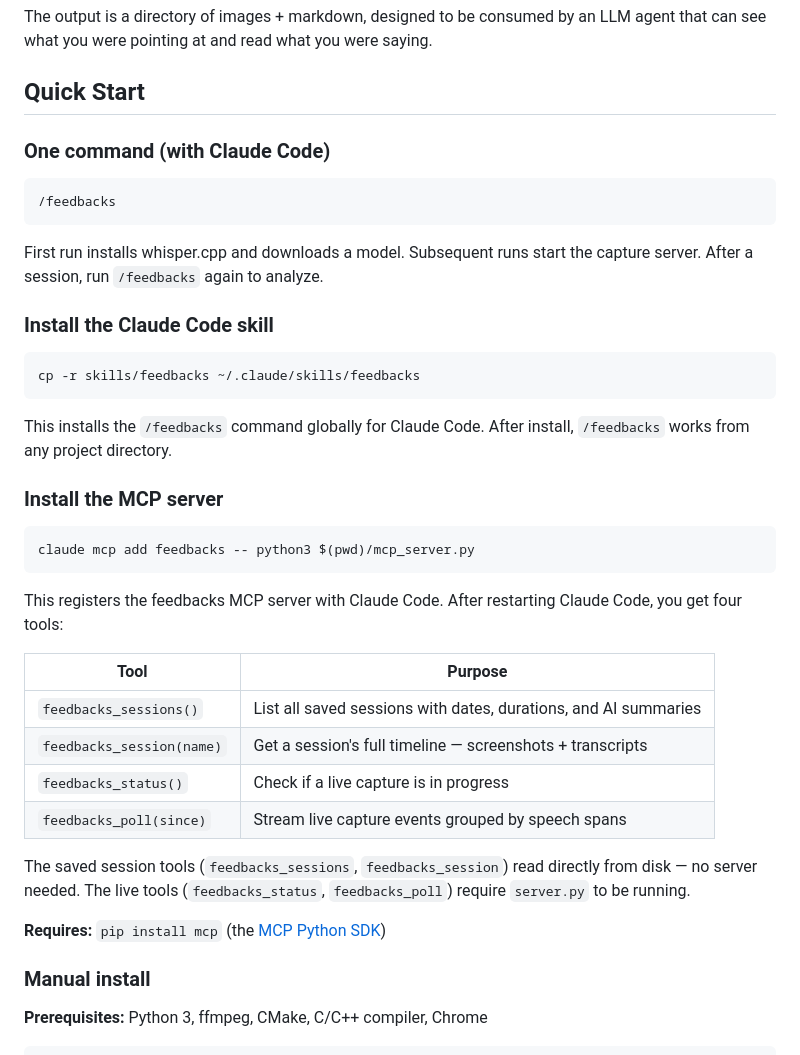
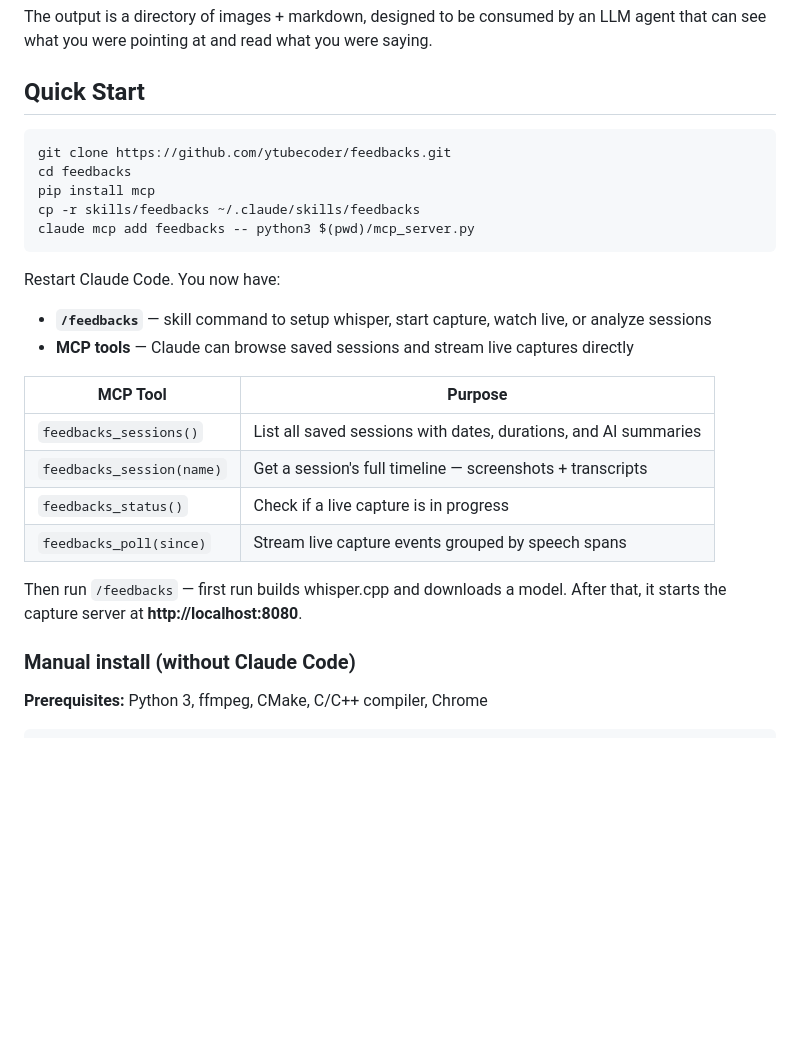
Before and after one commit to ytubecoder/feedbacks, a Markdown page: README.md, the part around the change. Drawn GitHub-style; blank space fills up the shorter version.

Commit message:
docs: consolidate quick start into single install block
Co-Authored-By: Claude Opus 4.6 (1M context) <noreply@anthropic.com>

````diff
--- a/README.md
+++ b/README.md
@@ -23,42 +23,29 @@ The output is a directory of images + markdown, designed to be consumed by an LL
 
 ## Quick Start
 
-### One command (with Claude Code)
-
-```
-/feedbacks
-```
-
-First run installs whisper.cpp and downloads a model. Subsequent runs start the capture server. After a session, run `/feedbacks` again to analyze.
-
-### Install the Claude Code skill
-
 ```bash
+git clone https://github.com/ytubecoder/feedbacks.git
+cd feedbacks
+pip install mcp
 cp -r skills/feedbacks ~/.claude/skills/feedbacks
-```
-
-This installs the `/feedbacks` command globally for Claude Code. After install, `/feedbacks` works from any project directory.
-
-### Install the MCP server
-
-```bash
 claude mcp add feedbacks -- python3 $(pwd)/mcp_server.py
 ```
 
-This registers the feedbacks MCP server with Claude Code. After restarting Claude Code, you get four tools:
+Restart Claude Code. You now have:
 
-| Tool | Purpose |
-|------|---------|
+- **`/feedbacks`** — skill command to setup whisper, start capture, watch live, or analyze sessions
+- **MCP tools** — Claude can browse saved sessions and stream live captures directly
+
+| MCP Tool | Purpose |
+|----------|---------|
 | `feedbacks_sessions()` | List all saved sessions with dates, durations, and AI summaries |
 | `feedbacks_session(name)` | Get a session's full timeline — screenshots + transcripts |
 | `feedbacks_status()` | Check if a live capture is in progress |
 | `feedbacks_poll(since)` | Stream live capture events grouped by speech spans |
 
-The saved session tools (`feedbacks_sessions`, `feedbacks_session`) read directly from disk — no server needed. The live tools (`feedbacks_status`, `feedbacks_poll`) require `server.py` to be running.
+Then run `/feedbacks` — first run builds whisper.cpp and downloads a model. After that, it starts the capture server at **http://localhost:8080**.
 
-**Requires:** `pip install mcp` (the [MCP Python SDK](https://github.com/modelcontextprotocol/python-sdk))
-
-### Manual install
+### Manual install (without Claude Code)
 
 **Prerequisites:** Python 3, ffmpeg, CMake, C/C++ compiler, Chrome
 
````
